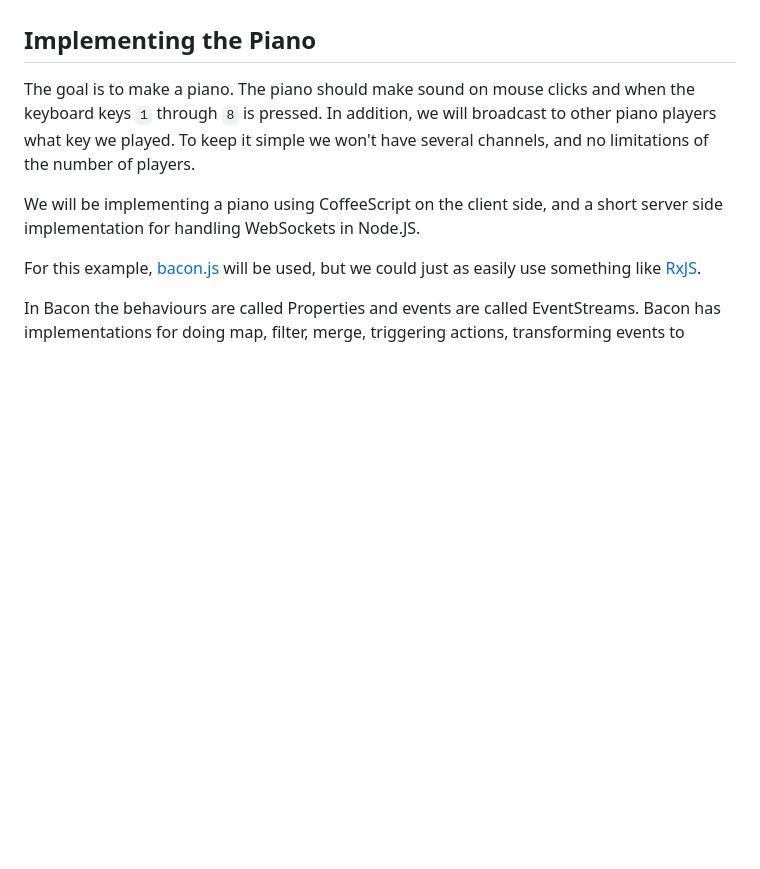
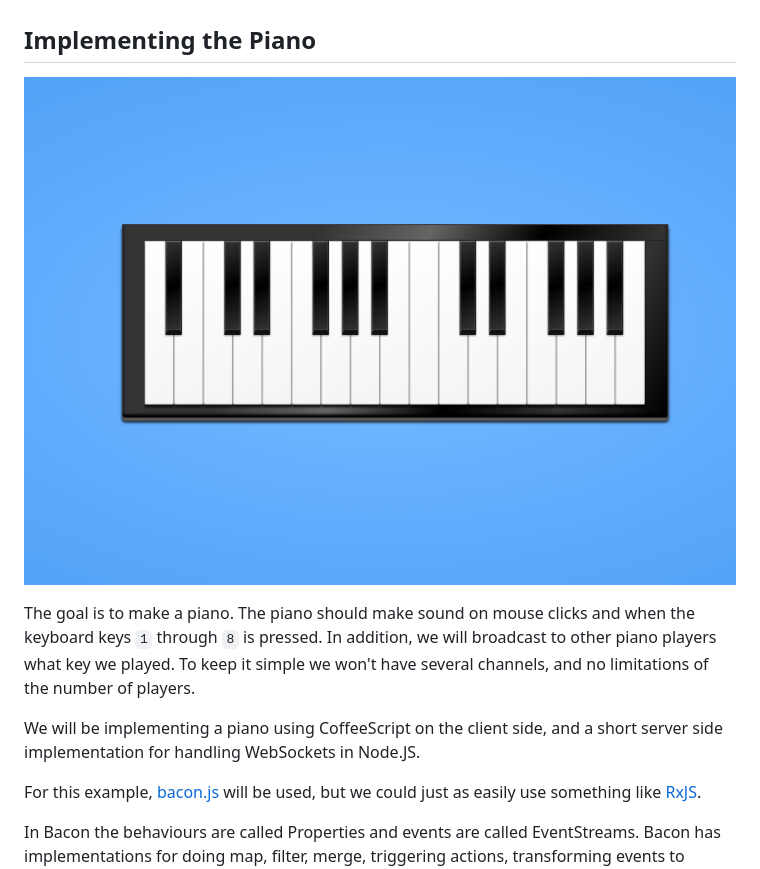
Before and after one commit to mikaelbr/frp-piano, a Markdown page: blogpost.md, the part around the change. Rendered like a GitHub page; pictures changed too: screenshot.png (added); blank space fills up the shorter version.

Commit message:
Added screenshot of the piano to the blogpost

````diff
--- a/blogpost.md
+++ b/blogpost.md
@@ -45,6 +45,8 @@ scrolling or what have you. We'll see more about this when implementing the
 collaborative piano.
 
 ## Implementing the Piano
+
+![Screenshot of the Piano](screenshot.png "Piano Screenshot")
 
 The goal is to make a piano. The piano should make sound on mouse clicks and
 when the keyboard keys ```1``` through ```8``` is pressed. In addition, we
````
